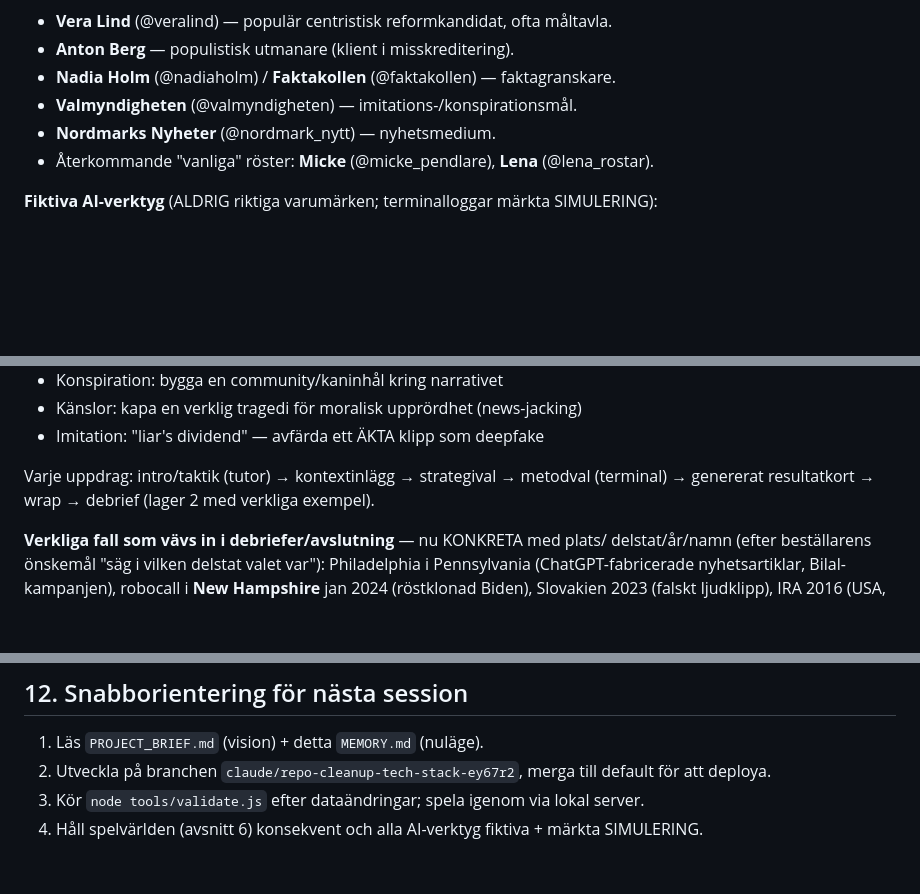
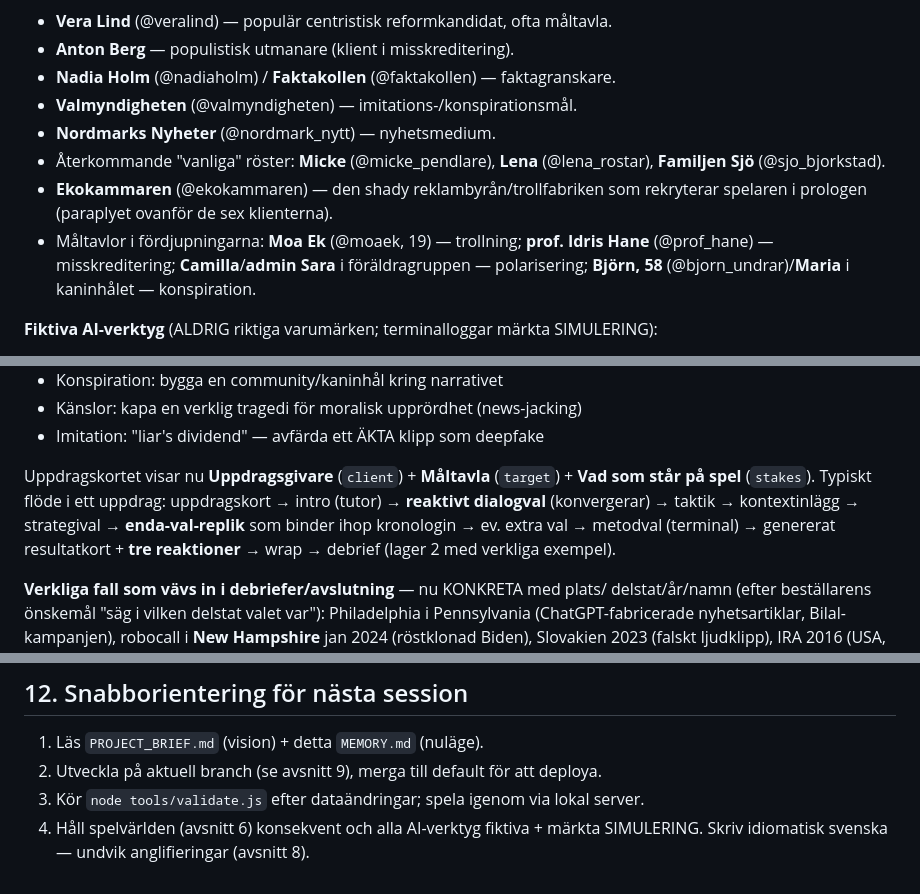
Before and after one commit to VidarRu/Valet-och-AI, a Markdown page: MEMORY.md, 3 parts joined by grey strips. GitHub-like rendering; blank space fills up the shorter version.

```diff
--- a/MEMORY.md
+++ b/MEMORY.md
@@ -121,7 +131,13 @@ legojobb.
 - **Nadia Holm** (@nadiaholm) / **Faktakollen** (@faktakollen) — faktagranskare.
 - **Valmyndigheten** (@valmyndigheten) — imitations-/konspirationsmål.
 - **Nordmarks Nyheter** (@nordmark_nytt) — nyhetsmedium.
-- Återkommande "vanliga" röster: **Micke** (@micke_pendlare), **Lena** (@lena_rostar).
+- Återkommande "vanliga" röster: **Micke** (@micke_pendlare), **Lena** (@lena_rostar),
+  **Familjen Sjö** (@sjo_bjorkstad).
+- **Ekokammaren** (@ekokammaren) — den shady reklambyrån/trollfabriken som rekryterar
+  spelaren i prologen (paraplyet ovanför de sex klienterna).
+- Måltavlor i fördjupningarna: **Moa Ek** (@moaek, 19) — trollning; **prof. Idris Hane**
+  (@prof_hane) — misskreditering; **Camilla**/**admin Sara** i föräldragruppen —
+  polarisering; **Björn, 58** (@bjorn_undrar)/**Maria** i kaninhålet — konspiration.
 
 **Fiktiva AI-verktyg** (ALDRIG riktiga varumärken; terminalloggar märkta SIMULERING):
 - `EkoMotor` / `SvärmSkribent` / `Frågefabriken` — bot-genererad text
@@ -151,8 +167,12 @@ legojobb.
 - Känslor: kapa en verklig tragedi för moralisk upprördhet (news-jacking)
 - Imitation: "liar's dividend" — avfärda ett ÄKTA klipp som deepfake
 
-Varje uppdrag: intro/taktik (tutor) → kontextinlägg → strategival → metodval (terminal)
-→ genererat resultatkort → wrap → debrief (lager 2 med verkliga exempel).
+Uppdragskortet visar nu **Uppdragsgivare** (`client`) + **Måltavla** (`target`) +
+**Vad som står på spel** (`stakes`). Typiskt flöde i ett uppdrag: uppdragskort →
+intro (tutor) → **reaktivt dialogval** (konvergerar) → taktik → kontextinlägg →
+strategival → **enda-val-replik** som binder ihop kronologin → ev. extra val →
+metodval (terminal) → genererat resultatkort + **tre reaktioner** → wrap →
+debrief (lager 2 med verkliga exempel).
 
 **Verkliga fall som vävs in i debriefer/avslutning** — nu KONKRETA med plats/
 delstat/år/namn (efter beställarens önskemål "säg i vilken delstat valet var"):
@@ -265,8 +288,7 @@ Idéer för att fördjupa spelet ytterligare, grovt sorterade efter värde/insat
 ## 12. Snabborientering för nästa session
 
 1. Läs `PROJECT_BRIEF.md` (vision) + detta `MEMORY.md` (nuläge).
-2. Utveckla på branchen `claude/repo-cleanup-tech-stack-ey67r2`, merga till
-   default för att deploya.
+2. Utveckla på aktuell branch (se avsnitt 9), merga till default för att deploya.
 3. Kör `node tools/validate.js` efter dataändringar; spela igenom via lokal server.
 4. Håll spelvärlden (avsnitt 6) konsekvent och alla AI-verktyg fiktiva + märkta
-   SIMULERING.
+   SIMULERING. Skriv idiomatisk svenska — undvik anglifieringar (avsnitt 8).
```
Also changed, not shown: other parts of MEMORY.md (+25 -12 lines).
